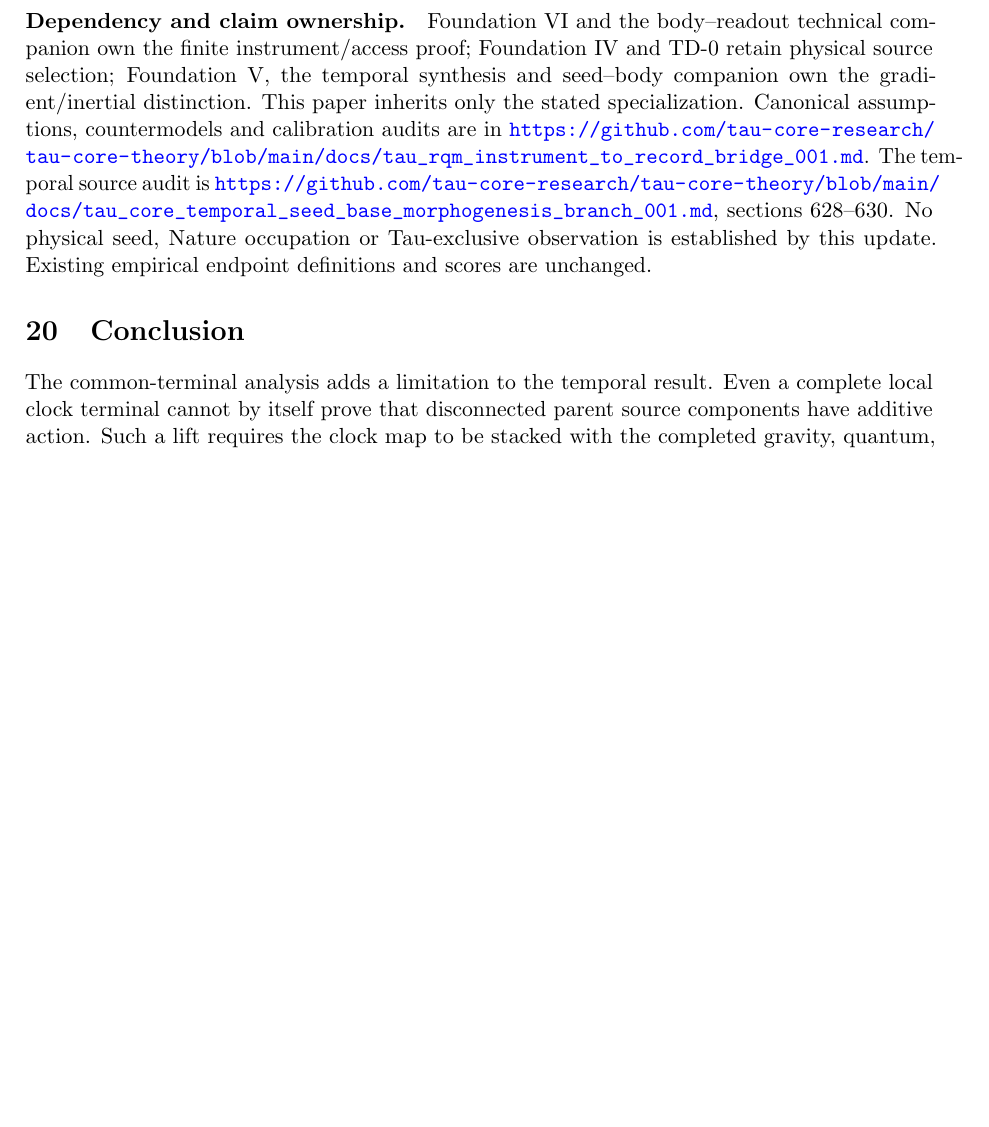
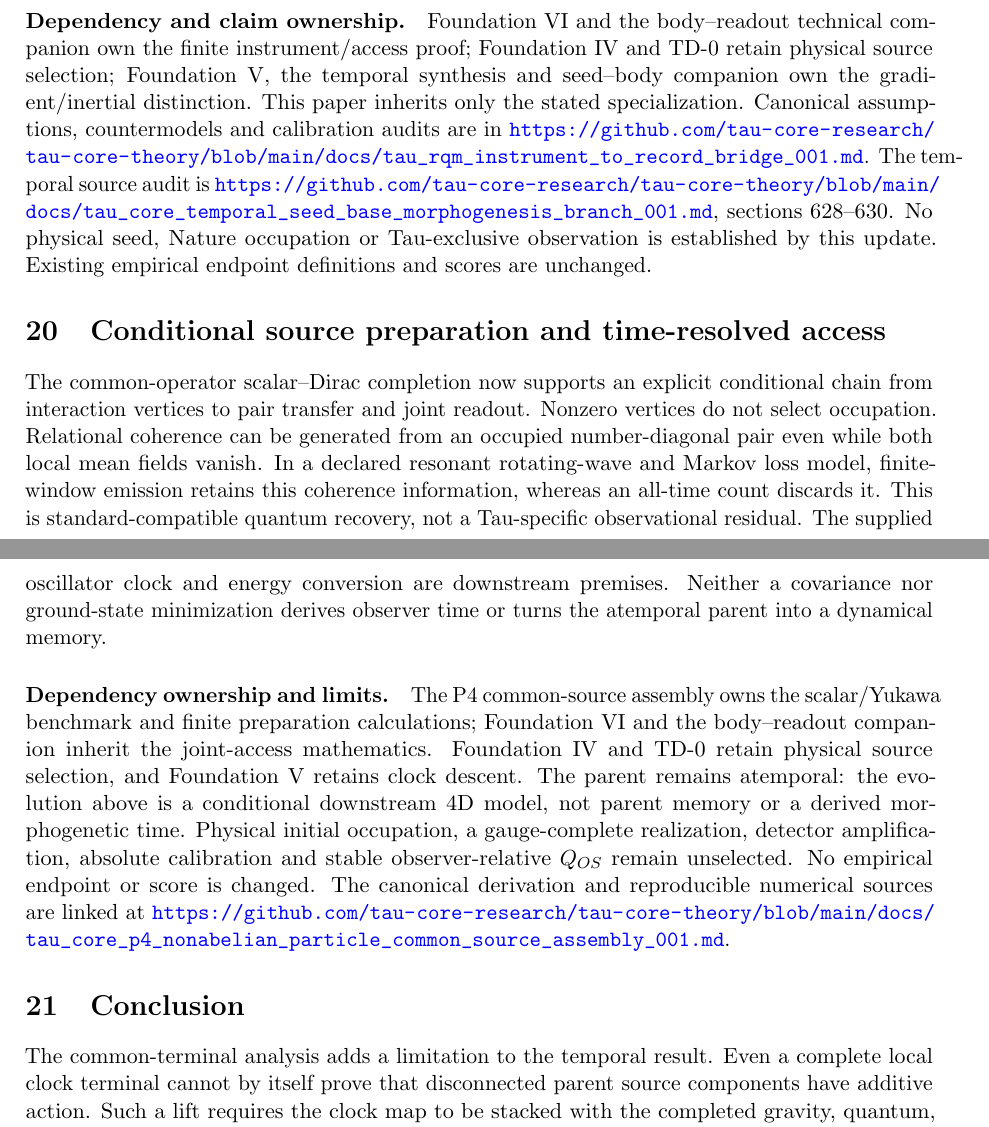
Before and after one commit to tau-core-research/tau-core-temporal-descent-foundation-paper-v, a LaTeX paper (paperV_submission_source/main.tex): part of page 30 of 32 before the commit and two parts of pages 30 and 31 of 33 after it, the two joined at a grey line, cut so that both start at the same text, the shorter picture padded with empty space. Compiled offline with pdfLaTeX.

Commit message:
Synchronize conditional source and time-resolved readout results

```diff
--- a/paperV_submission_source/main.tex
+++ b/paperV_submission_source/main.tex
@@ -2292,6 +2292,31 @@ $Q_{OS}$ and independent clock calibration.
 Foundation VI and the body--readout technical companion own the finite instrument/access proof; Foundation IV and TD-0 retain physical source selection; Foundation V, the temporal synthesis and seed--body companion own the gradient/inertial distinction. This paper inherits only the stated specialization. Canonical assumptions, countermodels and calibration audits are in \url{https://github.com/tau-core-research/tau-core-theory/blob/main/docs/tau_rqm_instrument_to_record_bridge_001.md}. The temporal source audit is \url{https://github.com/tau-core-research/tau-core-theory/blob/main/docs/tau_core_temporal_seed_base_morphogenesis_branch_001.md}, sections 628--630. No physical seed, Nature occupation or Tau-exclusive observation is established by this update. Existing empirical endpoint definitions and scores are unchanged.
 % END STATE UPDATE 20260918
 
+% BEGIN PAIR READOUT UPDATE 20260927
+\section{Conditional source preparation and time-resolved access}
+The common-operator scalar--Dirac completion now supports an explicit
+conditional chain from interaction vertices to pair transfer and joint
+readout. Nonzero vertices do not select occupation. Relational coherence
+can be generated from an occupied number-diagonal pair even while both
+local mean fields vanish. In a declared resonant rotating-wave and Markov
+loss model, finite-window emission retains this coherence information,
+whereas an all-time count discards it. This is standard-compatible quantum
+recovery, not a Tau-specific observational residual.
+The supplied oscillator clock and energy conversion are downstream premises. Neither a covariance nor ground-state minimization derives observer time or turns the atemporal parent into a dynamical memory.
+\paragraph{Dependency ownership and limits.}
+The P4 common-source assembly owns the scalar/Yukawa benchmark and finite
+preparation calculations; Foundation VI and the body--readout companion
+inherit the joint-access mathematics. Foundation IV and TD-0 retain
+physical source selection, and Foundation V retains clock descent.
+The parent remains atemporal: the evolution above is a conditional
+downstream 4D model, not parent memory or a derived morphogenetic time.
+Physical initial occupation, a gauge-complete realization, detector
+amplification, absolute calibration and stable observer-relative $Q_{OS}$
+remain unselected. No empirical endpoint or score is changed.
+The canonical derivation and reproducible numerical sources are linked at
+\url{https://github.com/tau-core-research/tau-core-theory/blob/main/docs/tau_core_p4_nonabelian_particle_common_source_assembly_001.md}.
+% END PAIR READOUT UPDATE 20260927
+
 \section{Conclusion}
 
 The common-terminal analysis adds a limitation to the temporal result. Even a
```
Also changed, not shown: paperV_submission_source/main.pdf, 3 other files.
